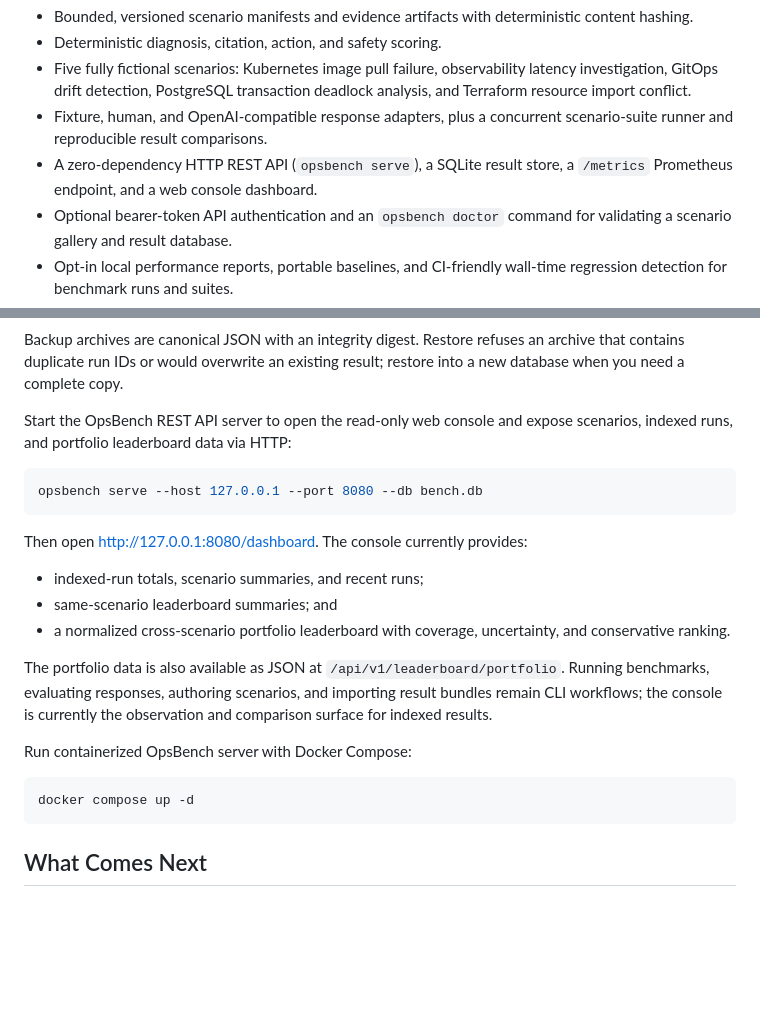
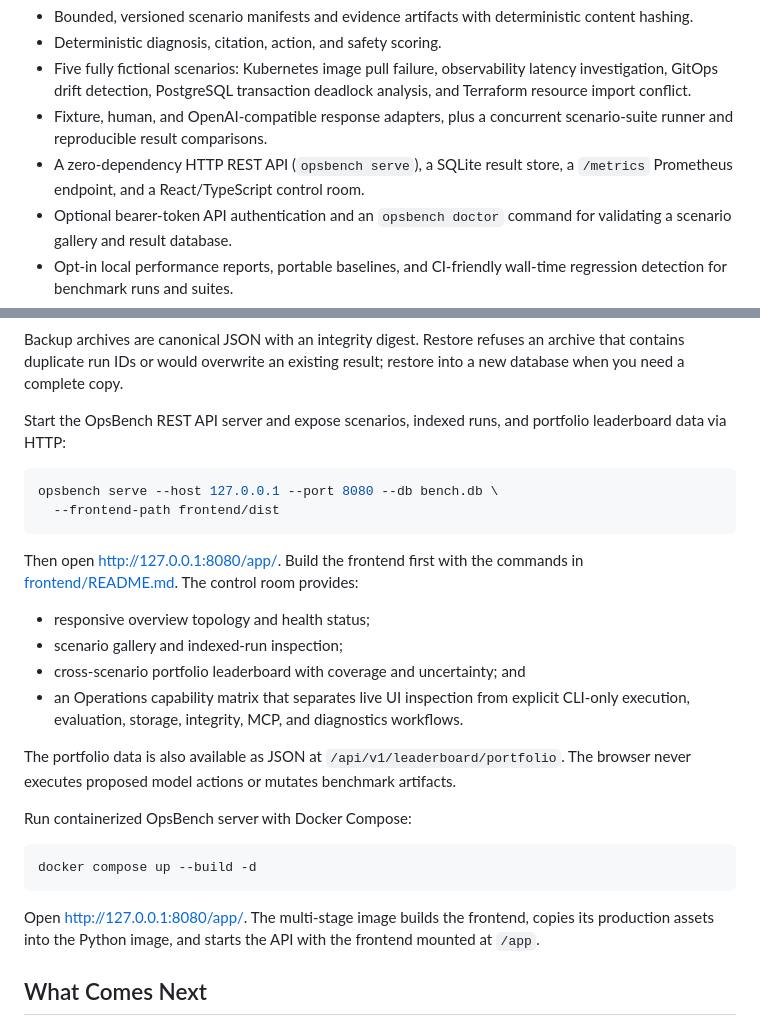
Before and after one commit to jagarkarlo/opsbench, a Markdown page: README.md, 2 parts joined by grey strips. GitHub-like rendering; blank space fills up the shorter version.

Commit message:
docs: document interactive opsbench console

````diff
--- a/README.md
+++ b/README.md
@@ -59,7 +59,7 @@ It includes:
 - Fixture, human, and OpenAI-compatible response adapters, plus a concurrent
   scenario-suite runner and reproducible result comparisons.
 - A zero-dependency HTTP REST API (`opsbench serve`), a SQLite result store,
-  a `/metrics` Prometheus endpoint, and a web console dashboard.
+  a `/metrics` Prometheus endpoint, and a React/TypeScript control room.
 - Optional bearer-token API authentication and an `opsbench doctor` command
   for validating a scenario gallery and result database.
 - Opt-in local performance reports, portable baselines, and CI-friendly
@@ -393,30 +393,38 @@ Backup archives are canonical JSON with an integrity digest. Restore refuses an
 archive that contains duplicate run IDs or would overwrite an existing result;
 restore into a new database when you need a complete copy.
 
-Start the OpsBench REST API server to open the read-only web console and expose
-scenarios, indexed runs, and portfolio leaderboard data via HTTP:
+Start the OpsBench REST API server and expose scenarios, indexed runs, and
+portfolio leaderboard data via HTTP:
 
 ```bash
-opsbench serve --host 127.0.0.1 --port 8080 --db bench.db
+opsbench serve --host 127.0.0.1 --port 8080 --db bench.db \
+  --frontend-path frontend/dist
 ```
 
-Then open <http://127.0.0.1:8080/dashboard>. The console currently provides:
+Then open <http://127.0.0.1:8080/app/>. Build the frontend first with the
+commands in [frontend/README.md](frontend/README.md). The control room
+provides:
 
-- indexed-run totals, scenario summaries, and recent runs;
-- same-scenario leaderboard summaries; and
-- a normalized cross-scenario portfolio leaderboard with coverage, uncertainty,
-  and conservative ranking.
+- responsive overview topology and health status;
+- scenario gallery and indexed-run inspection;
+- cross-scenario portfolio leaderboard with coverage and uncertainty; and
+- an Operations capability matrix that separates live UI inspection from
+  explicit CLI-only execution, evaluation, storage, integrity, MCP, and
+  diagnostics workflows.
 
 The portfolio data is also available as JSON at
-`/api/v1/leaderboard/portfolio`. Running benchmarks, evaluating responses,
-authoring scenarios, and importing result bundles remain CLI workflows; the
-console is currently the observation and comparison surface for indexed results.
+`/api/v1/leaderboard/portfolio`. The browser never executes proposed model
+actions or mutates benchmark artifacts.
 
 Run containerized OpsBench server with Docker Compose:
 
 ```bash
-docker compose up -d
+docker compose up --build -d
 ```
+
+Open <http://127.0.0.1:8080/app/>. The multi-stage image builds the frontend,
+copies its production assets into the Python image, and starts the API with the
+frontend mounted at `/app`.
 
 ## What Comes Next
 
````
